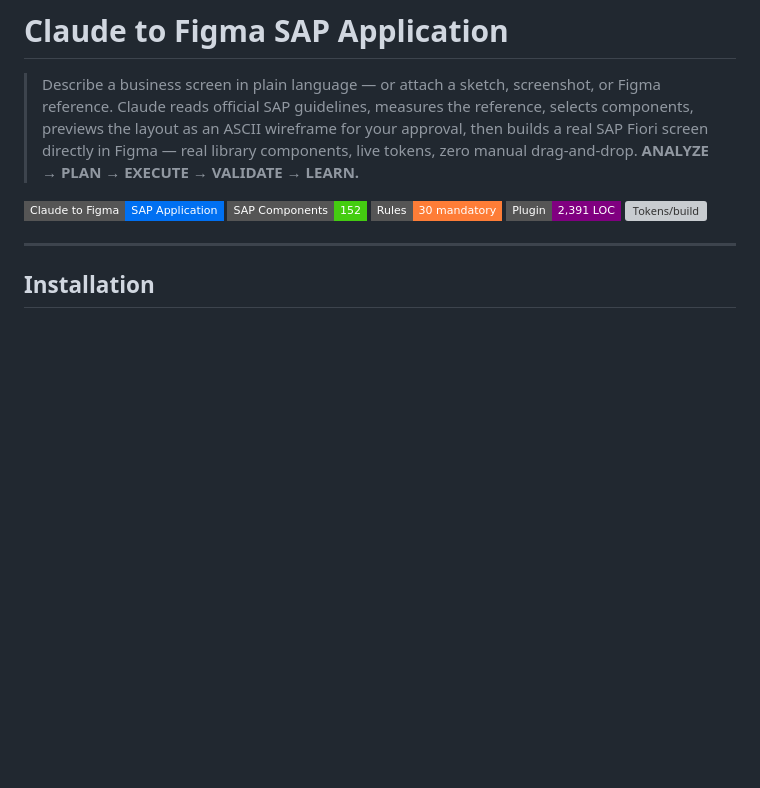
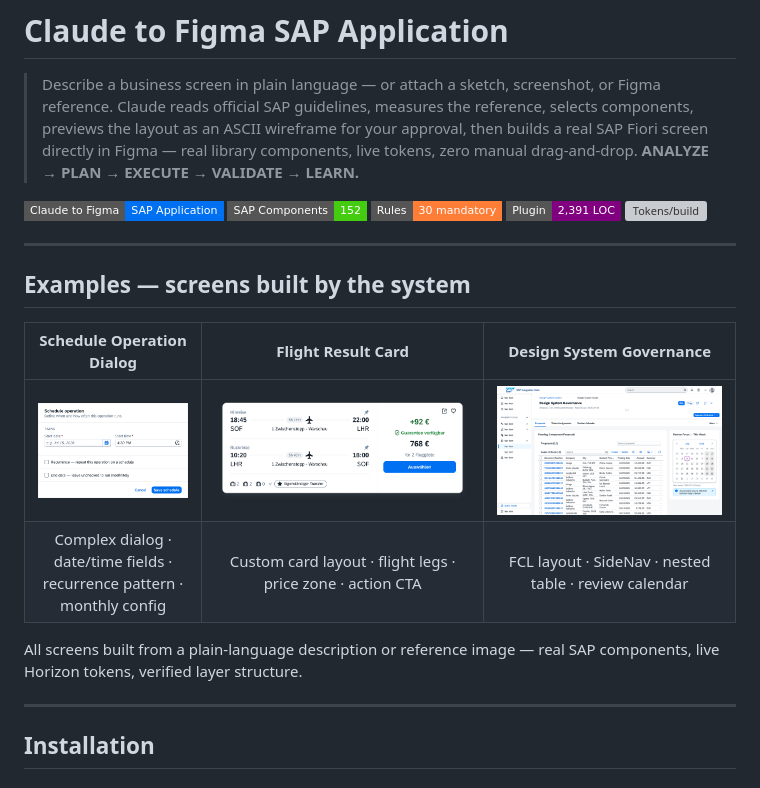
Before and after one commit to Venelinhr/Claude-To-Figma-SAP-Application_old, a Markdown page: README.md, the part around the change. Rendered like a GitHub page; pictures changed too: docs/canonical-screens/12-flight-result-card.png (added); badges without logos; blank space fills up the shorter version; grey boxes are pictures that could not be loaded.

Commit message:
Add example gallery to README — 3 screens (Schedule Op, Flight Card, Governance Console); add Flight Card as public PNG

```diff
--- a/README.md
+++ b/README.md
@@ -7,6 +7,17 @@
 ![Rules](https://img.shields.io/badge/Rules-30_mandatory-orange?style=flat-square)
 ![Plugin](https://img.shields.io/badge/Plugin-2%2C391_LOC-purple?style=flat-square)
 ![Tokens/build](https://img.shields.io/badge/~3k_tokens%2Fbuild-88%25_reduction-blue?style=flat-square)
+
+---
+
+## Examples — screens built by the system
+
+| Schedule Operation Dialog | Flight Result Card | Design System Governance |
+|:---:|:---:|:---:|
+| ![Schedule Operation](docs/canonical-screens/07-schedule-operation-monthly-end-date.png) | ![Flight Result Card](docs/canonical-screens/12-flight-result-card.png) | ![Design System Governance](docs/canonical-screens/01-design-system-governance-console.png) |
+| Complex dialog · date/time fields · recurrence pattern · monthly config | Custom card layout · flight legs · price zone · action CTA | FCL layout · SideNav · nested table · review calendar |
+
+All screens built from a plain-language description or reference image — real SAP components, live Horizon tokens, verified layer structure.
 
 ---
 
```
Also changed, not shown: 1 other file.
